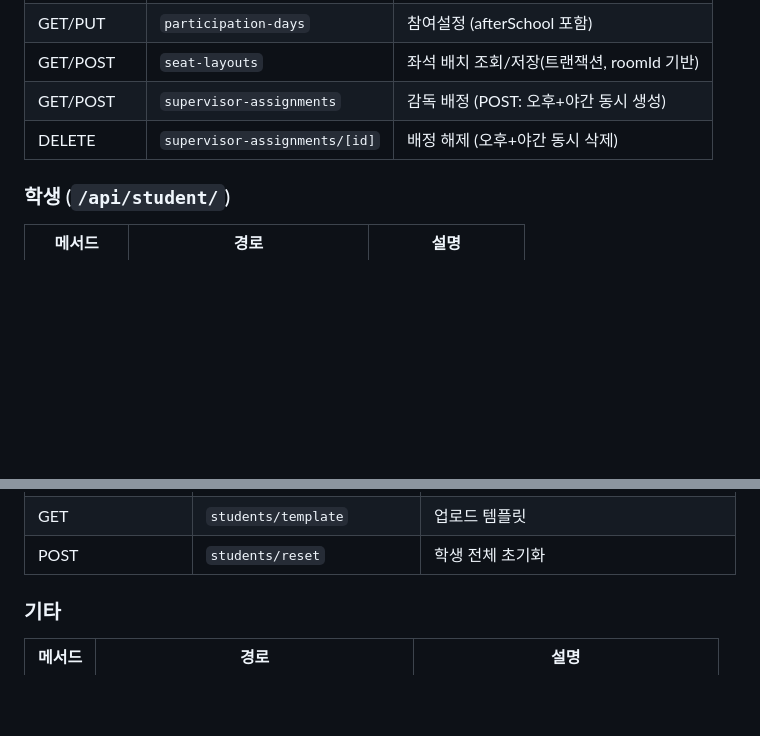
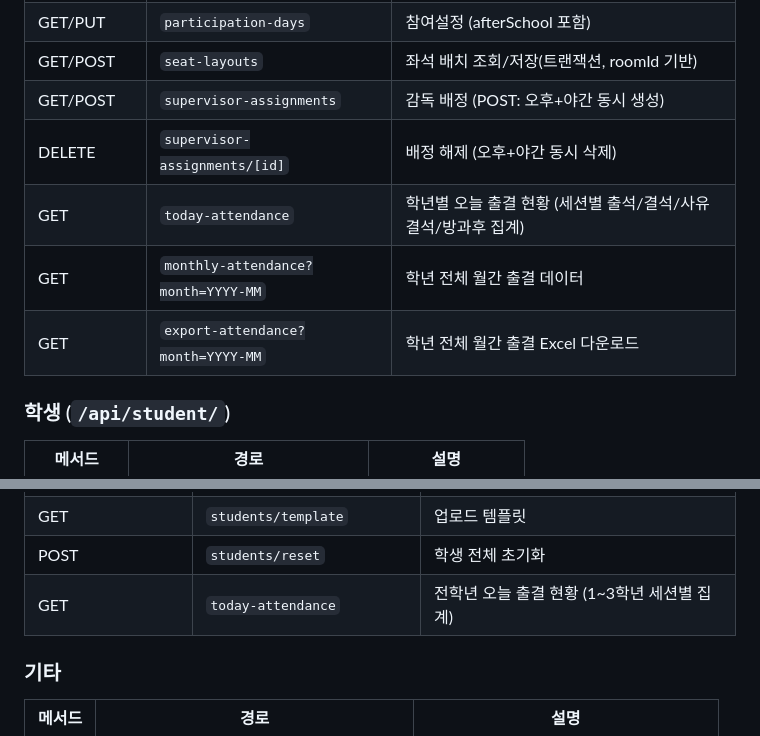
Before and after one commit to ChoisMath/selfstudy, a Markdown page: .claude/PROJECT_MAP.md, 2 parts joined by grey strips. GitHub-like rendering; blank space fills up the shorter version.

```diff
--- a/.claude/PROJECT_MAP.md
+++ b/.claude/PROJECT_MAP.md
@@ -122,6 +125,9 @@ src/
 | GET/POST | `seat-layouts` | 좌석 배치 조회/저장(트랜잭션, roomId 기반) |
 | GET/POST | `supervisor-assignments` | 감독 배정 (POST: 오후+야간 동시 생성) |
 | DELETE | `supervisor-assignments/[id]` | 배정 해제 (오후+야간 동시 삭제) |
+| GET | `today-attendance` | 학년별 오늘 출결 현황 (세션별 출석/결석/사유결석/방과후 집계) |
+| GET | `monthly-attendance?month=YYYY-MM` | 학년 전체 월간 출결 데이터 |
+| GET | `export-attendance?month=YYYY-MM` | 학년 전체 월간 출결 Excel 다운로드 |
 
 ### 학생 (`/api/student/`)
 | 메서드 | 경로 | 설명 |
@@ -144,6 +150,7 @@ src/
 | GET | `export-excel?from&to&grade` | Excel 다운로드 |
 | GET | `students/template` | 업로드 템플릿 |
 | POST | `students/reset` | 학생 전체 초기화 |
+| GET | `today-attendance` | 전학년 오늘 출결 현황 (1~3학년 세션별 집계) |
 
 ### 기타
 | 메서드 | 경로 | 설명 |
```
Also changed, not shown: other parts of .claude/PROJECT_MAP.md (+14 -4 lines).
